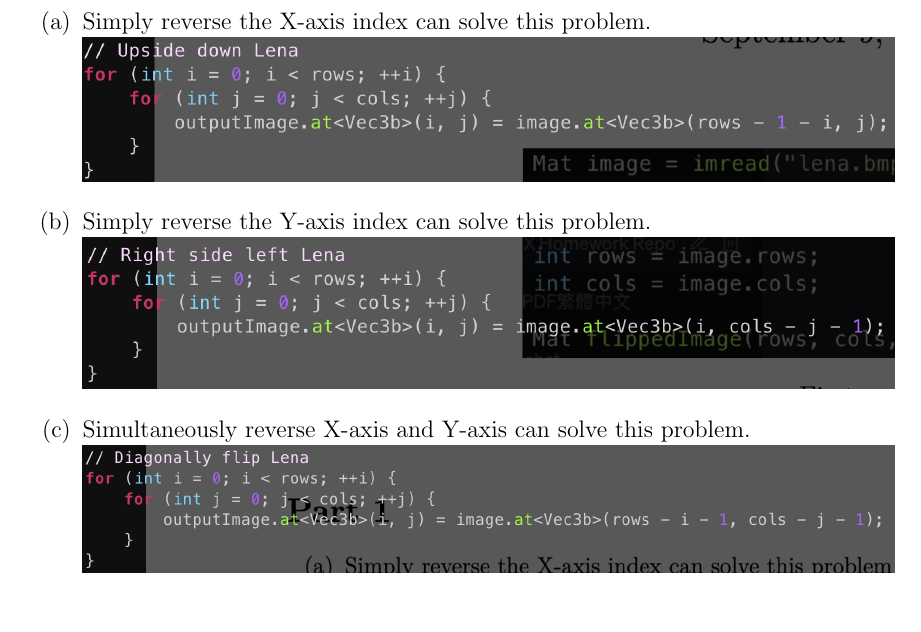
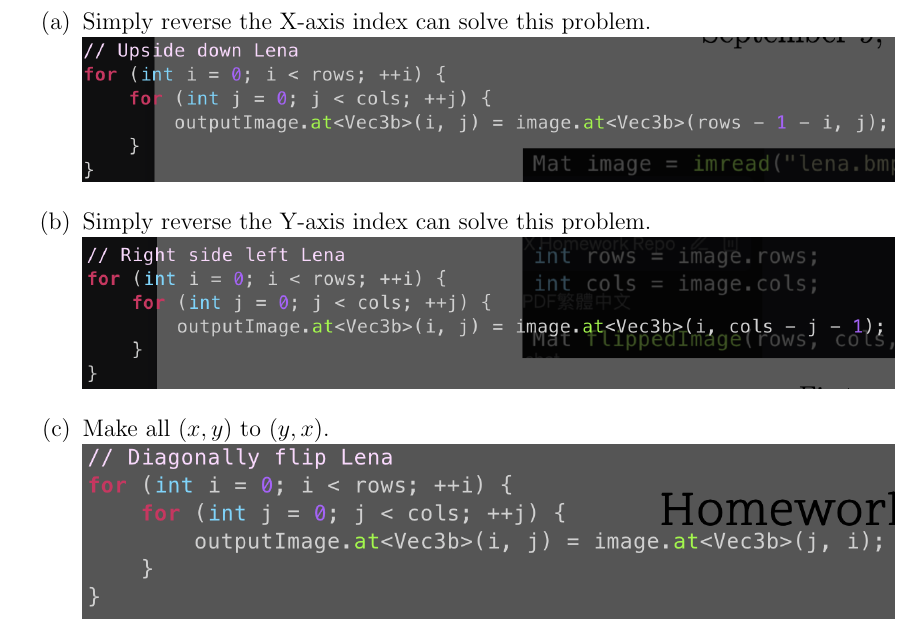
Before and after one commit to YuXiangLo/Computer-Vision, a LaTeX problem sheet (HW1/latex/HW1.tex): part of page 1 of 3, cut so that both start at the same text. Compiled offline with pdfLaTeX.

Commit message:
HW1 and the last last commit

```diff
--- a/HW1/latex/HW1.tex
+++ b/HW1/latex/HW1.tex
@@ -35,7 +35,7 @@
 		\includegraphics[width=0.9\textwidth]{image/p1.png}
 	\item Simply reverse the Y-axis index can solve this problem.\\
 		\includegraphics[width=0.9\textwidth]{image/p2.png}
-	\item Simultaneously reverse X-axis and Y-axis can solve this problem.\\
+	\item Make all $(x, y)$ to $(y, x)$.\\
 		\includegraphics[width=0.9\textwidth]{image/p3.png}
 \end{enumerate}
 
```
Also changed, not shown: HW1/code/main.cpp (+1 -1 lines), HW1/latex/image/p3.png, HW1/latex/image/p3o.png, 3 other files.
